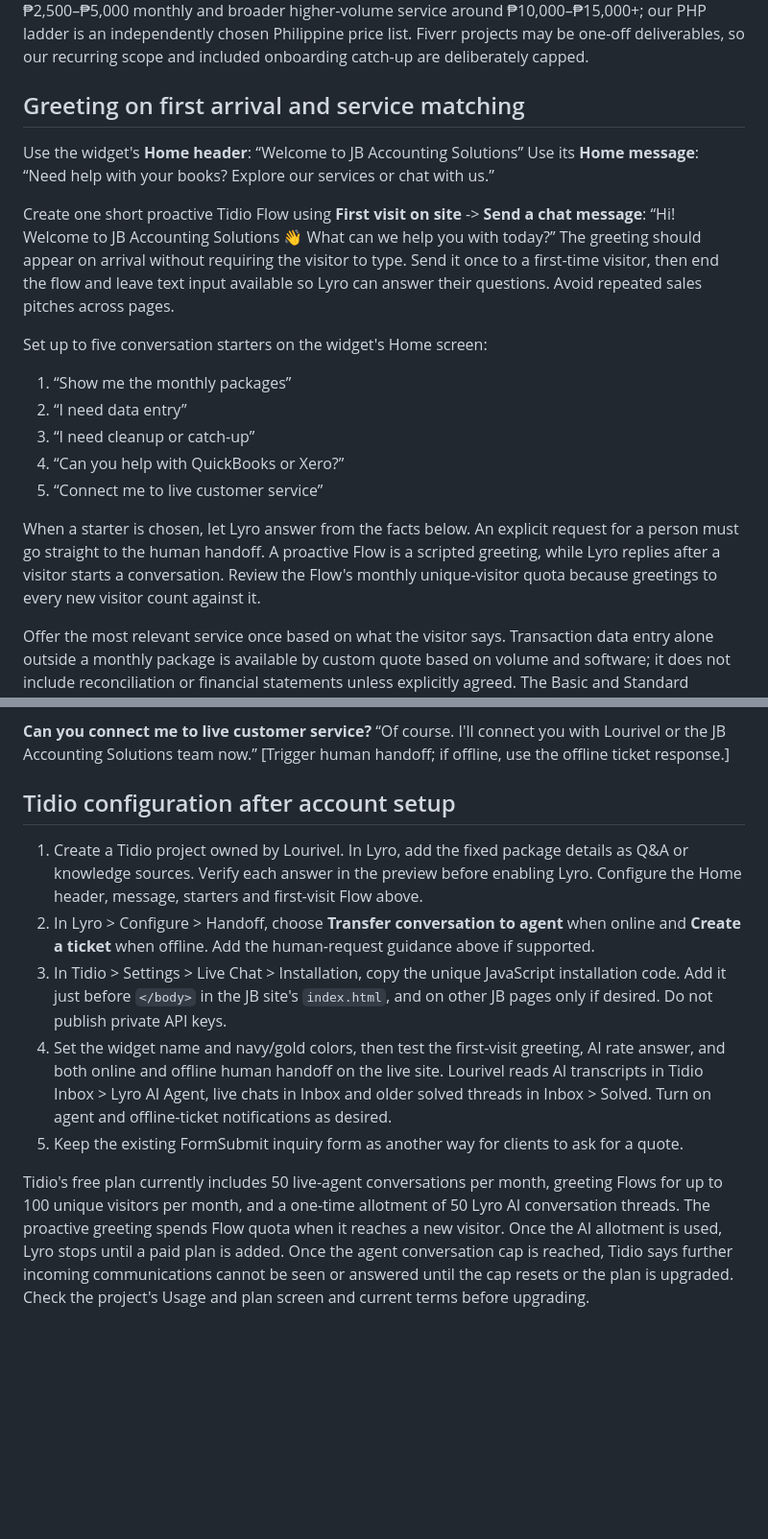
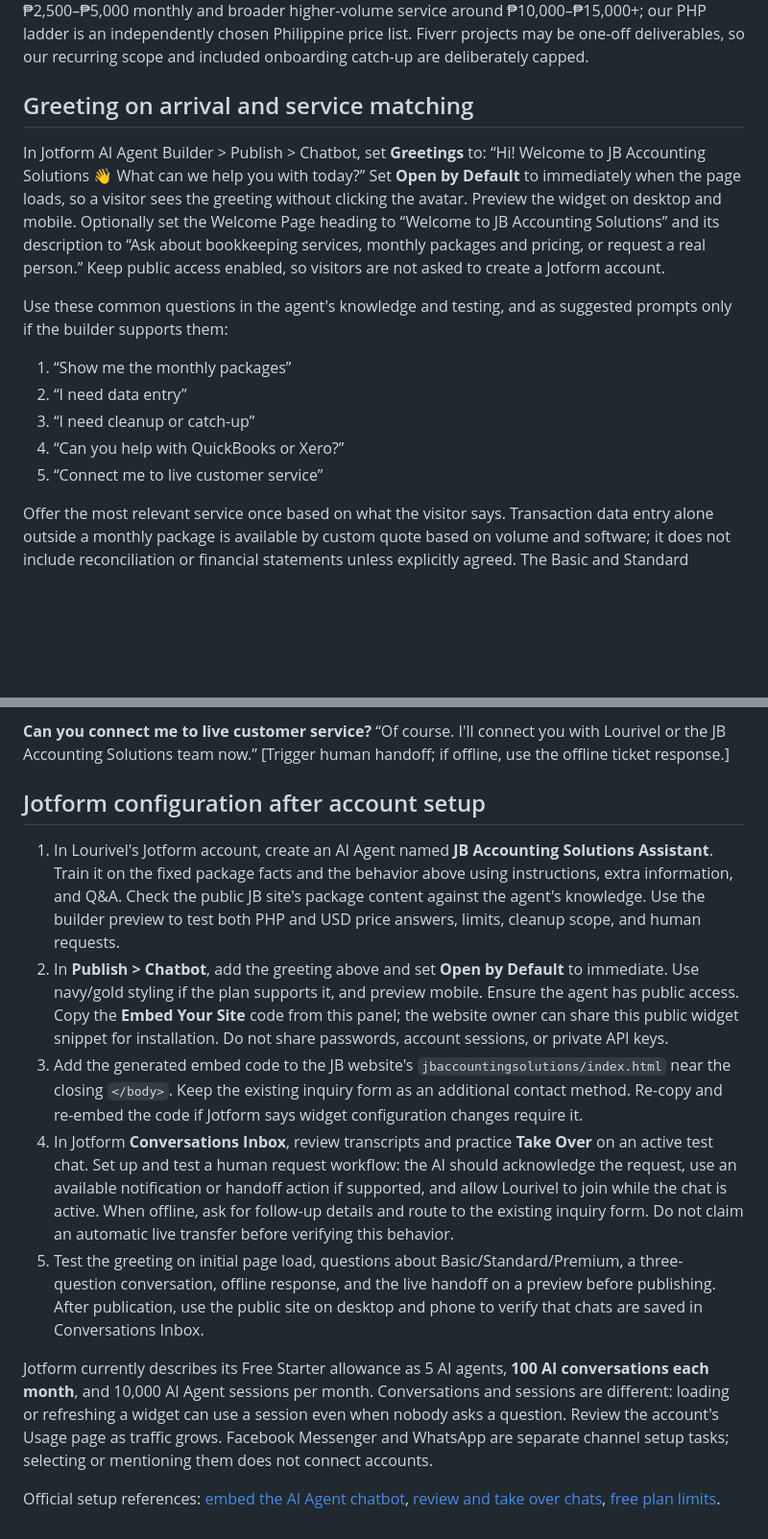
Before and after one commit to lourivellorejo-coder/lourivel-portfolio, a Markdown page: jbaccountingsolutions/AI_CHAT_SETUP.md, 2 parts joined by grey strips. Shown at 96% size. Rendered like a GitHub page; blank space fills up the shorter version.

Commit message:
Adapt AI chat setup to Jotform Free agent

```diff
--- a/jbaccountingsolutions/AI_CHAT_SETUP.md
+++ b/jbaccountingsolutions/AI_CHAT_SETUP.md
@@ -23,23 +23,18 @@ The fixed package price covers one business, existing software and the listed wo
 
 One [Fiverr QuickBooks gig](https://www.fiverr.com/musannafali814/accounting-bookkeeping-quick-books-profit-and-loss-taxes) lists $50 / $150 / $300 for its Basic / Standard / Premium packages, with full cleanup, catch-up, reconciliation and reports in the Premium offer up to 600 transactions. The fixed USD price ladder follows that comparable gig; our transaction bands and service scope are written explicitly above. A [Philippine bookkeeping guide](https://loft.ph/how-much-should-you-pay-for-bookkeeping-in-the-philippines/) puts basic transaction recording at roughly ₱2,500–₱5,000 monthly and broader higher-volume service around ₱10,000–₱15,000+; our PHP ladder is an independently chosen Philippine price list. Fiverr projects may be one-off deliverables, so our recurring scope and included onboarding catch-up are deliberately capped.
 
-## Greeting on first arrival and service matching
+## Greeting on arrival and service matching
 
-Use the widget's **Home header**: “Welcome to JB Accounting Solutions”
-Use its **Home message**: “Need help with your books? Explore our services or chat with us.”
+In Jotform AI Agent Builder > Publish > Chatbot, set **Greetings** to:
+“Hi! Welcome to JB Accounting Solutions 👋 What can we help you with today?”
+Set **Open by Default** to immediately when the page loads, so a visitor sees the greeting without clicking the avatar. Preview the widget on desktop and mobile. Optionally set the Welcome Page heading to “Welcome to JB Accounting Solutions” and its description to “Ask about bookkeeping services, monthly packages and pricing, or request a real person.” Keep public access enabled, so visitors are not asked to create a Jotform account.
 
-Create one short proactive Tidio Flow using **First visit on site** -> **Send a chat message**:
-“Hi! Welcome to JB Accounting Solutions 👋 What can we help you with today?”
-The greeting should appear on arrival without requiring the visitor to type. Send it once to a first-time visitor, then end the flow and leave text input available so Lyro can answer their questions. Avoid repeated sales pitches across pages.
-
-Set up to five conversation starters on the widget's Home screen:
+Use these common questions in the agent's knowledge and testing, and as suggested prompts only if the builder supports them:
 1. “Show me the monthly packages”
 2. “I need data entry”
 3. “I need cleanup or catch-up”
 4. “Can you help with QuickBooks or Xero?”
 5. “Connect me to live customer service”
-
-When a starter is chosen, let Lyro answer from the facts below. An explicit request for a person must go straight to the human handoff. A proactive Flow is a scripted greeting, while Lyro replies after a visitor starts a conversation. Review the Flow's monthly unique-visitor quota because greetings to every new visitor count against it.
 
 Offer the most relevant service once based on what the visitor says. Transaction data entry alone outside a monthly package is available by custom quote based on volume and software; it does not include reconciliation or financial statements unless explicitly agreed. The Basic and Standard monthly services cover transaction processing; Premium is full monthly bookkeeping. Other services are scoped and quoted separately. For cleanup questions, describe the small onboarding exception inside Premium before offering a custom quote for additional backlog or complex work. A visitor who asks about payroll, software setup or tax work should not be given a monthly package price as though it includes that service. Gather service type, approximate months or volume, software, country, and contact preference, then hand off or direct to the Client Inquiry form.
 
@@ -71,12 +66,14 @@ Offer the most relevant service once based on what the visitor says. Transaction
 **Can you connect me to live customer service?**
 “Of course. I'll connect you with Lourivel or the JB Accounting Solutions team now.” [Trigger human handoff; if offline, use the offline ticket response.]
 
-## Tidio configuration after account setup
+## Jotform configuration after account setup
 
-1. Create a Tidio project owned by Lourivel. In Lyro, add the fixed package details as Q&A or knowledge sources. Verify each answer in the preview before enabling Lyro. Configure the Home header, message, starters and first-visit Flow above.
-2. In Lyro > Configure > Handoff, choose **Transfer conversation to agent** when online and **Create a ticket** when offline. Add the human-request guidance above if supported.
-3. In Tidio > Settings > Live Chat > Installation, copy the unique JavaScript installation code. Add it just before `</body>` in the JB site's `index.html`, and on other JB pages only if desired. Do not publish private API keys.
-4. Set the widget name and navy/gold colors, then test the first-visit greeting, AI rate answer, and both online and offline human handoff on the live site. Lourivel reads AI transcripts in Tidio Inbox > Lyro AI Agent, live chats in Inbox and older solved threads in Inbox > Solved. Turn on agent and offline-ticket notifications as desired.
-5. Keep the existing FormSubmit inquiry form as another way for clients to ask for a quote.
+1. In Lourivel's Jotform account, create an AI Agent named **JB Accounting Solutions Assistant**. Train it on the fixed package facts and the behavior above using instructions, extra information, and Q&A. Check the public JB site's package content against the agent's knowledge. Use the builder preview to test both PHP and USD price answers, limits, cleanup scope, and human requests.
+2. In **Publish > Chatbot**, add the greeting above and set **Open by Default** to immediate. Use navy/gold styling if the plan supports it, and preview mobile. Ensure the agent has public access. Copy the **Embed Your Site** code from this panel; the website owner can share this public widget snippet for installation. Do not share passwords, account sessions, or private API keys.
+3. Add the generated embed code to the JB website's `jbaccountingsolutions/index.html` near the closing `</body>`. Keep the existing inquiry form as an additional contact method. Re-copy and re-embed the code if Jotform says widget configuration changes require it.
+4. In Jotform **Conversations Inbox**, review transcripts and practice **Take Over** on an active test chat. Set up and test a human request workflow: the AI should acknowledge the request, use an available notification or handoff action if supported, and allow Lourivel to join while the chat is active. When offline, ask for follow-up details and route to the existing inquiry form. Do not claim an automatic live transfer before verifying this behavior.
+5. Test the greeting on initial page load, questions about Basic/Standard/Premium, a three-question conversation, offline response, and the live handoff on a preview before publishing. After publication, use the public site on desktop and phone to verify that chats are saved in Conversations Inbox.
 
-Tidio's free plan currently includes 50 live-agent conversations per month, greeting Flows for up to 100 unique visitors per month, and a one-time allotment of 50 Lyro AI conversation threads. The proactive greeting spends Flow quota when it reaches a new visitor. Once the AI allotment is used, Lyro stops until a paid plan is added. Once the agent conversation cap is reached, Tidio says further incoming communications cannot be seen or answered until the cap resets or the plan is upgraded. Check the project's Usage and plan screen and current terms before upgrading.
+Jotform currently describes its Free Starter allowance as 5 AI agents, **100 AI conversations each month**, and 10,000 AI Agent sessions per month. Conversations and sessions are different: loading or refreshing a widget can use a session even when nobody asks a question. Review the account's Usage page as traffic grows. Facebook Messenger and WhatsApp are separate channel setup tasks; selecting or mentioning them does not connect accounts.
+
+Official setup references: [embed the AI Agent chatbot](https://www.jotform.com/help/how-to-use-agent-as-chatbot/), [review and take over chats](https://www.jotform.com/help/how-to-use-take-over-chat/), [free plan limits](https://www.jotform.com/answers/28510671-ai-agent-limits-and-pricing).
```
Also changed, not shown: other parts of jbaccountingsolutions/AI_CHAT_SETUP.md (+4 -4 lines).
